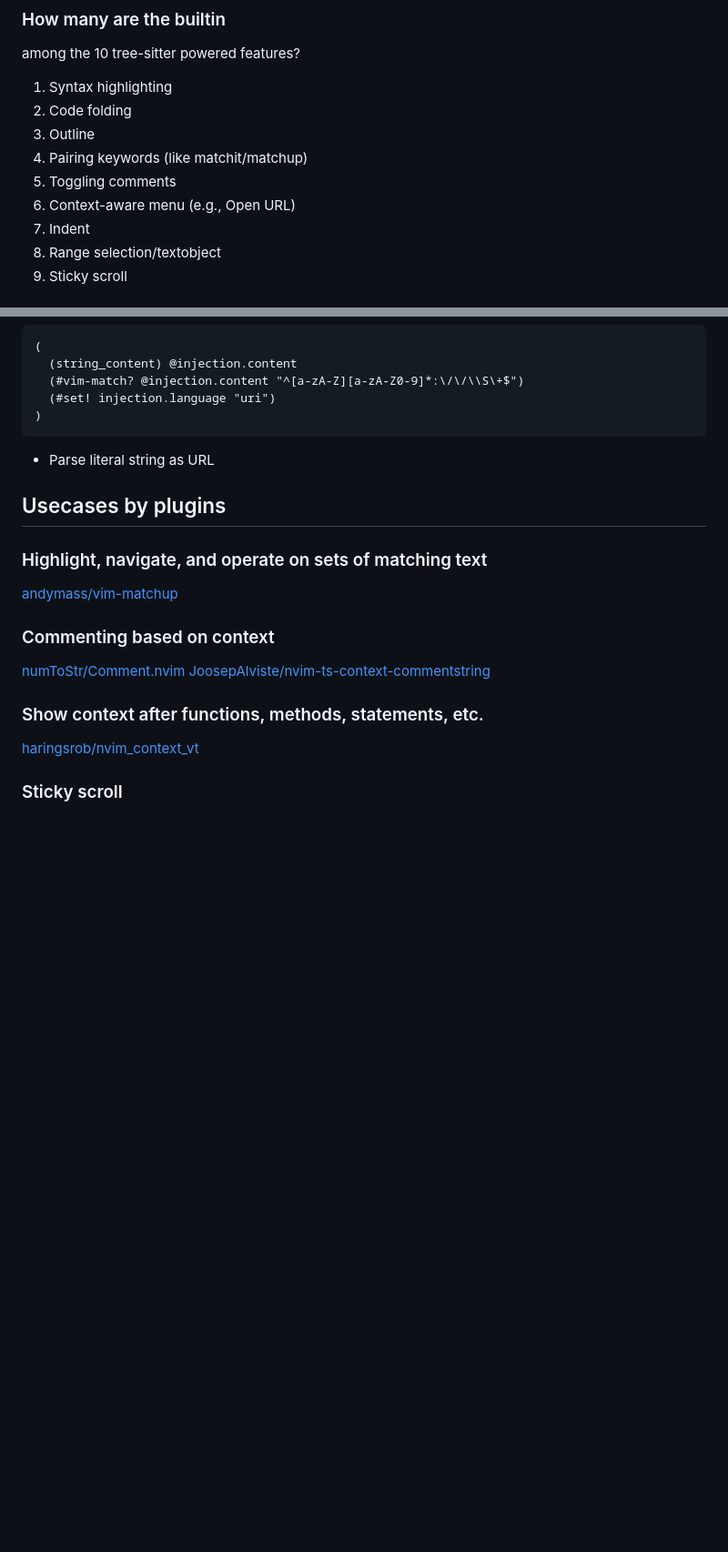
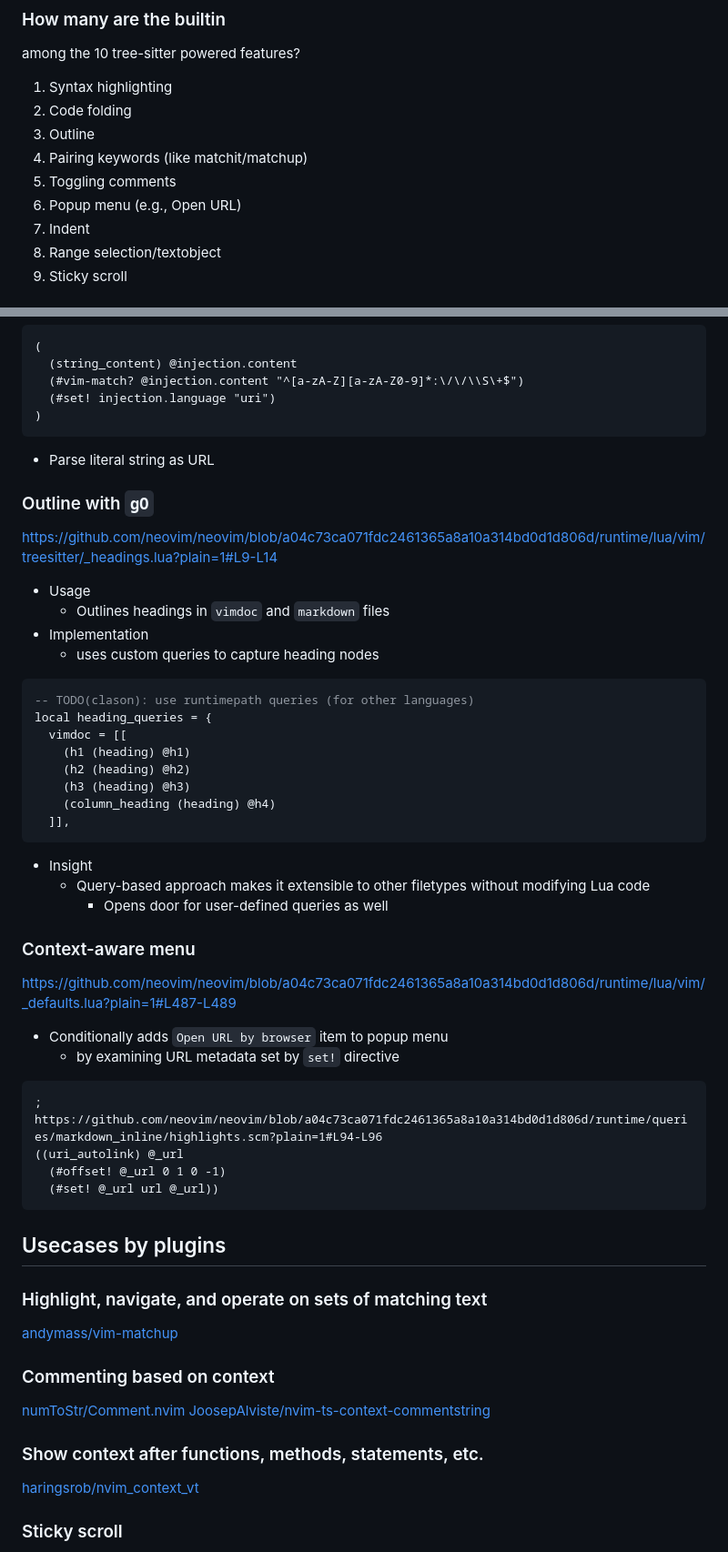
Before and after one commit to atusy/vimconf-2025-small, a Markdown page: index.md, 2 parts joined by grey strips. Shown at 91% size. Drawn GitHub-style; blank space fills up the shorter version.

Commit message:
mention gO and popup menu

````diff
--- a/index.md
+++ b/index.md
@@ -69,7 +69,7 @@ among the 10 tree-sitter powered features?
  4. Outline
  5. Pairing keywords (like matchit/matchup)
  6. Toggling comments
- 7. Context-aware menu (e.g., Open URL)
+ 7. Popup menu (e.g., Open URL)
  8. Indent
  9. Range selection/textobject
 10. Sticky scroll
@@ -150,6 +150,45 @@ To **parse** various languages in a language
 
 * Parse literal string as URL
 
+### Outline with `gO`
+
+<https://github.com/neovim/neovim/blob/a04c73ca071fdc2461365a8a10a314bd0d1d806d/runtime/lua/vim/treesitter/_headings.lua?plain=1#L9-L14>
+
+* Usage
+    * Outlines headings in `vimdoc` and `markdown` files
+* Implementation
+    * uses custom queries to capture heading nodes
+
+```lua
+-- TODO(clason): use runtimepath queries (for other languages)
+local heading_queries = {
+  vimdoc = [[
+    (h1 (heading) @h1)
+    (h2 (heading) @h2)
+    (h3 (heading) @h3)
+    (column_heading (heading) @h4)
+  ]],
+```
+
+* Insight
+    * Query-based approach makes it extensible to other filetypes without modifying Lua code
+        * Opens door for user-defined queries as well
+
+### Context-aware menu
+
+<https://github.com/neovim/neovim/blob/a04c73ca071fdc2461365a8a10a314bd0d1d806d/runtime/lua/vim/_defaults.lua?plain=1#L487-L489>
+
+* Conditionally adds `Open URL by browser` item to popup menu
+    * by examining URL metadata set by `set!` directive
+
+```query
+; https://github.com/neovim/neovim/blob/a04c73ca071fdc2461365a8a10a314bd0d1d806d/runtime/queries/markdown_inline/highlights.scm?plain=1#L94-L96
+((uri_autolink) @_url
+  (#offset! @_url 0 1 0 -1)
+  (#set! @_url url @_url))
+```
+
+
 ## Usecases by plugins
 
 ### Highlight, navigate, and operate on sets of matching text
````
